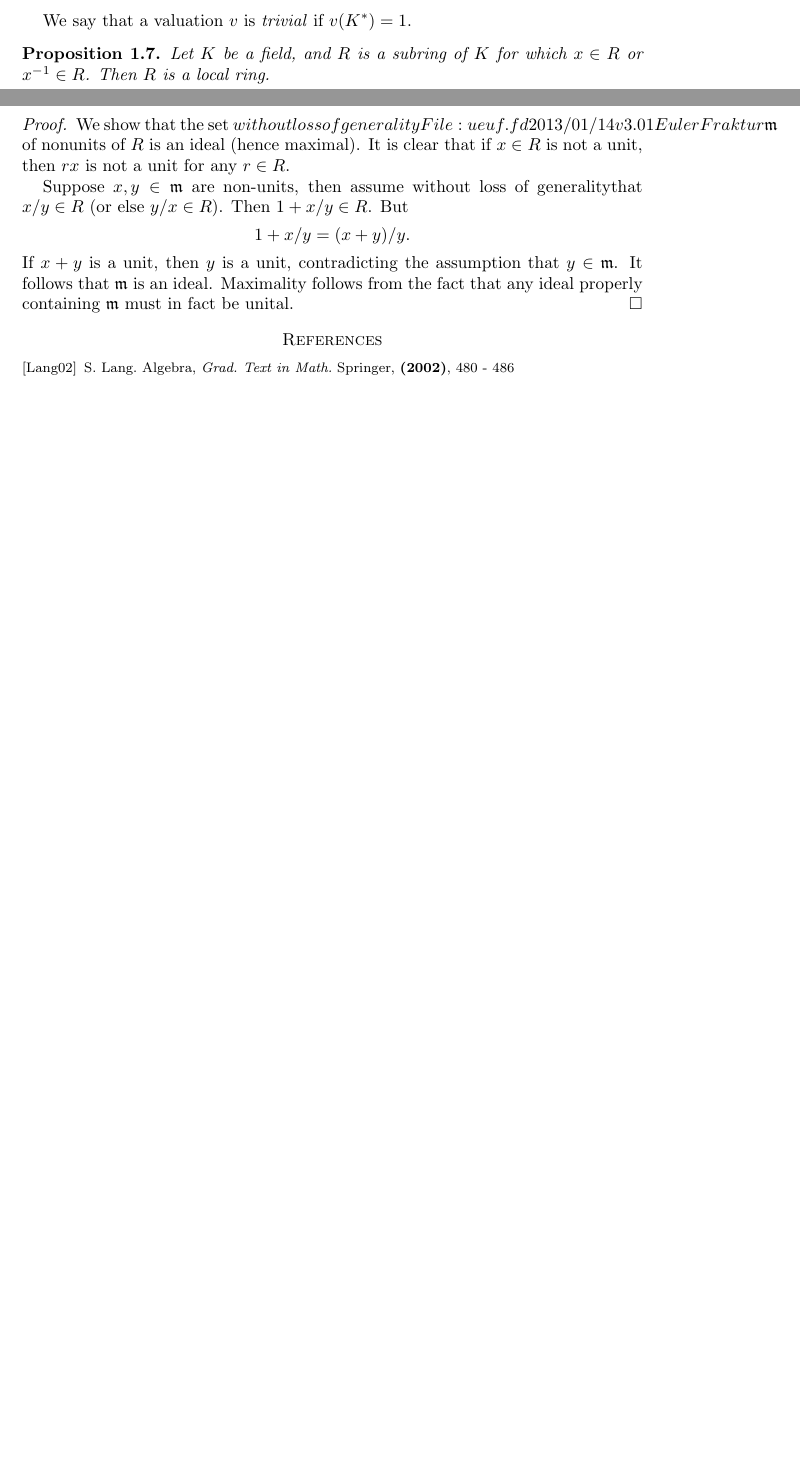
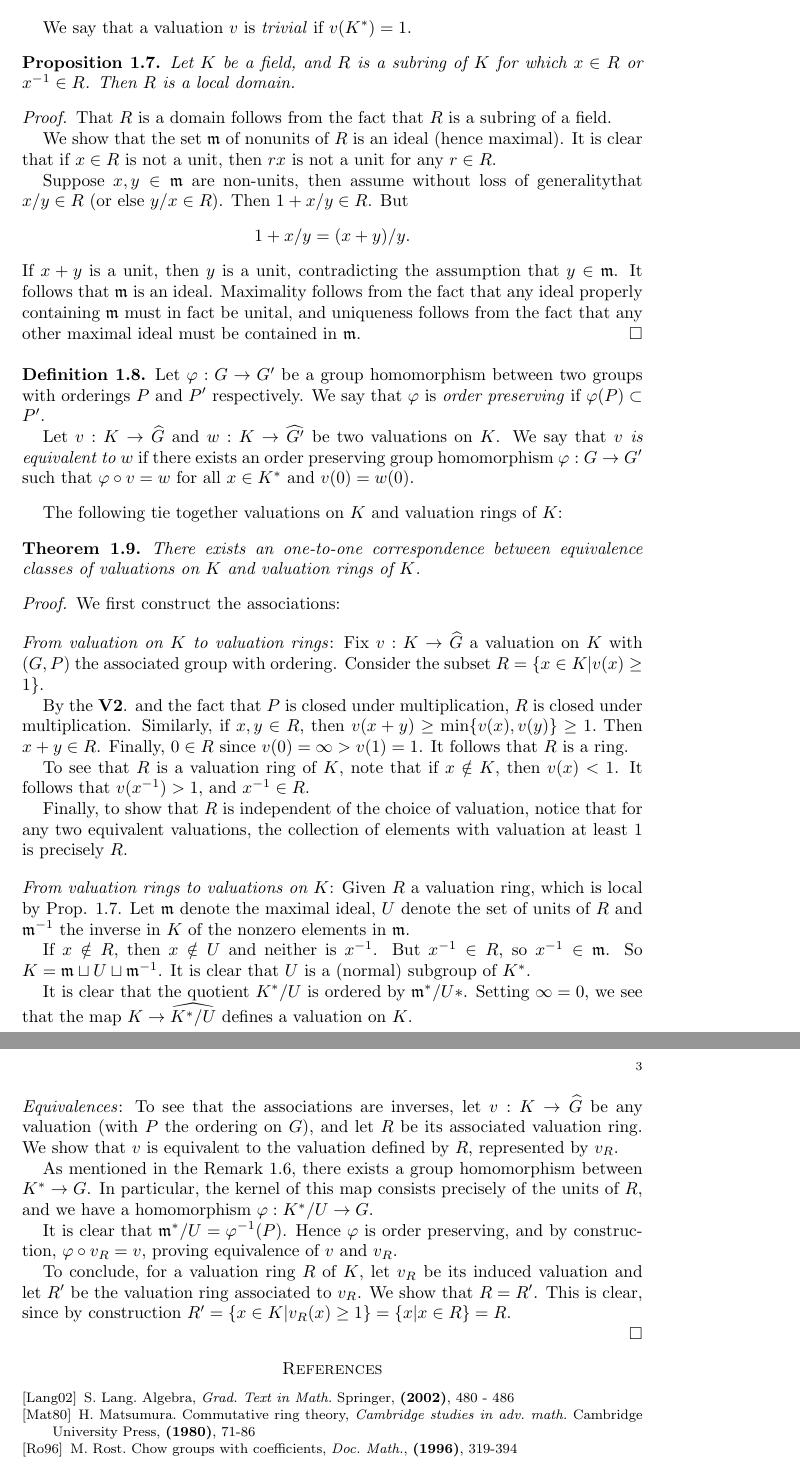
Before and after one commit to ichinco/math_notes, a LaTeX paper (valuation/valuation.tex, which reads valuation/biblio.tex, valuation/gen_val.tex): two parts of pages 1 and 2 of 2 before the commit and two parts of pages 2 and 3 of 3 after it, joined at a grey line, cut so that both start at the same text, the shorter picture padded with empty space. Compiled offline with pdfLaTeX; a LaTeX package or settings file that is missing is left out.

Commit message:
added association of valuation with valuation rings

```diff
--- a/valuation/biblio.tex
+++ b/valuation/biblio.tex
@@ -6,5 +6,14 @@ S. Lang.
 Algebra, {\em Grad. Text in Math.}
 Springer, \textbf{(2002)}, 480 - 486
 
+\bibitem[Mat80]{MatsCA}
+H. Matsumura.
+Commutative ring theory, {\em Cambridge studies in adv. math.}
+Cambridge University Press, \textbf{(1980)}, 71-86
+
+\bibitem[Ro96]{Rost96}
+M. Rost.
+Chow groups with coefficients,
+{\em Doc. Math.}, \textbf{(1996)}, 319-394
 
 \end{thebibliography}
--- a/valuation/gen_val.tex
+++ b/valuation/gen_val.tex
@@ -81,16 +92,19 @@ $v(x^{-1}) = v(x)^{-1}$.
 
 We say that a valuation $v$ is \emph{trivial} if $v(K^*) = 1$.
 
-\begin{prop}
+\begin{prop}\label{prop_val_rng_are_local}
 Let $K$ be a field, and $R$ is a subring of $K$ for which $x \in
-R$ or $x^{-1} \in R$. Then $R$ is a local ring.
+R$ or $x^{-1} \in R$. Then $R$ is a local domain.
 \end{prop}
 \begin{proof}
+That $R$ is a domain follows from the fact that $R$ is a subring of
+a field.
+
 We show that the set $\ideal{m}$ of nonunits of $R$ is an ideal
 (hence maximal). It is clear that if $x \in R$ is not a unit, then
 $rx$ is not a unit for any $r \in R$.
 
-Suppose $x, y \in \ideal{m}$ are non-units, then assume \wlog that
+Suppose $x, y \in \ideal{m}$ are non-units, then assume \WLOG that
 $x/y \in R$ (or else $y/x \in R$). Then $1 + x/y \in R$. But
 \[
 1 + x/y = (x + y)/y.
@@ -98,5 +112,85 @@ $x/y \in R$ (or else $y/x \in R$). Then $1 + x/y \in R$. But
 If $x + y$ is a unit, then $y$ is a unit, contradicting the
 assumption that $y \in \ideal{m}$. It follows that $\ideal{m}$
 is an ideal. Maximality follows from the fact that any ideal
-properly containing $\ideal{m}$ must in fact be unital.
+properly containing $\ideal{m}$ must in fact be unital, and
+uniqueness follows from the fact that any other maximal ideal must
+be contained in $\ideal{m}$.
 \end{proof}
+
+\begin{defn}
+Let $\phi: G \to G'$ be a group homomorphism between two groups
+with orderings $P$ and $P'$ respectively. We say that $\phi$ is
+\emph{order preserving} if $\phi(P) \subset P'$.
+
+Let $v: K \to \ext{G}$ and $w: K \to \ext{G'}$ be two valuations
+on $K$. We say that \emph{$v$ is equivalent to $w$} if there
+exists an order preserving group homomorphism $\phi: G \to G'$
+such that $\phi \comp v = w$ for all $x \in K^*$ and $v(0) =
+w(0)$.
+\end{defn}
+
+The following tie together valuations on $K$ and valuation rings
+of $K$:
+
+\begin{thm}\label{thm_valrng_eq_val}
+There exists an one-to-one correspondence between equivalence
+classes of valuations on $K$ and valuation rings of $K$.
+\end{thm}
+\begin{proof}
+We first construct the associations:
+
+\pfitem{From valuation on $K$ to valuation rings}: Fix $v: K \to
+\ext{G}$ a valuation on $K$ with $(G, P)$ the associated group
+with ordering. Consider the subset $R = \{x \in K | v(x) \geq
+1\}$.
+
+By the \textbf{V2}. and the fact that $P$ is closed under
+multiplication, $R$ is closed under multiplication. Similarly,
+if $x, y \in R$, then $v(x + y) \geq \min\{v(x), v(y)\} \geq 1.$
+Then $x + y \in R$. Finally, $0 \in R$ since $v(0) = \infty >
+v(1) = 1$. It follows that $R$ is a ring.
+
+To see that $R$ is a valuation ring of $K$, note that if $x
+\notin K$, then $v(x) < 1$. It follows that $v(x^{-1}) > 1$, and
+$x^{-1} \in R$.
+
+Finally, to show that $R$ is independent of the choice of valuation,
+notice that for any two equivalent valuations, the collection of
+elements with valuation at least $1$ is precisely $R$.
+
+\pfitem{From valuation rings to valuations on $K$}: Given $R$
+a valuation ring, which is local by Prop.
+\ref{prop_val_rng_are_local}. Let $\ideal{m}$ denote the maximal
+ideal, $U$ denote the set of units of $R$ and $\ideal{m}^{-1}$
+the inverse in $K$ of the nonzero elements in $\ideal{m}$.
+
+If $x \notin R$, then $x \notin U$ and neither is $x^{-1}$. But
+$x^{-1} \in R$, so $x^{-1} \in \ideal{m}$. So $K = \ideal{m} \dU
+U \dU \ideal{m}^{-1}$. It is clear that $U$ is a (normal) subgroup
+of $K^*$.
+
+It is clear that the quotient $K^*/U$ is ordered by
+$\ideal{m}^{*}/U*$. Setting $\infty = 0$, we see that the map $K
+\to \ext{K^*/U}$ defines a valuation on $K$.
+
+\pfitem{Equivalences}: To see that the associations are inverses,
+let $v: K \to \ext{G}$ be any valuation (with $P$ the ordering on
+$G$), and let $R$ be its associated valuation ring. We show that
+$v$ is equivalent to the valuation defined by $R$, represented
+by $v_R$.
+
+As mentioned in the Remark \ref{rmk_grp_morph}, there exists a
+group homomorphism between $K^* \to G$. In particular, the
+kernel of this map consists precisely of the units of $R$, and we
+have a homomorphism $\phi: K^*/U \to G$.
+
+It is clear that $\ideal{m}^*/U = \phi^{-1}(P)$. Hence $\phi$ is
+order preserving, and by construction, $\phi \comp v_R = v$,
+proving equivalence of $v$ and $v_R$.
+
+To conclude, for a valuation ring $R$ of $K$, let $v_R$ be its
+induced valuation and let $R'$ be the valuation ring associated to
+$v_R$. We show that $R = R'$. This is clear, since by construction
+$R' = \{x \in K | v_R(x) \geq 1\} = \{x | x \in R\} = R.$
+
+\end{proof}
--- a/valuation/valuation.tex
+++ b/valuation/valuation.tex
@@ -1,4 +1,4 @@
-\documentclass[10pt]{amsart}
+\documentclass{amsart}
 
 \usepackage{amsthm}
 \usepackage{amsmath}
```
Also changed, not shown: valuation/macros.tex (+16 -1 lines), valuation/gen_val.tex (41 more changed lines).
